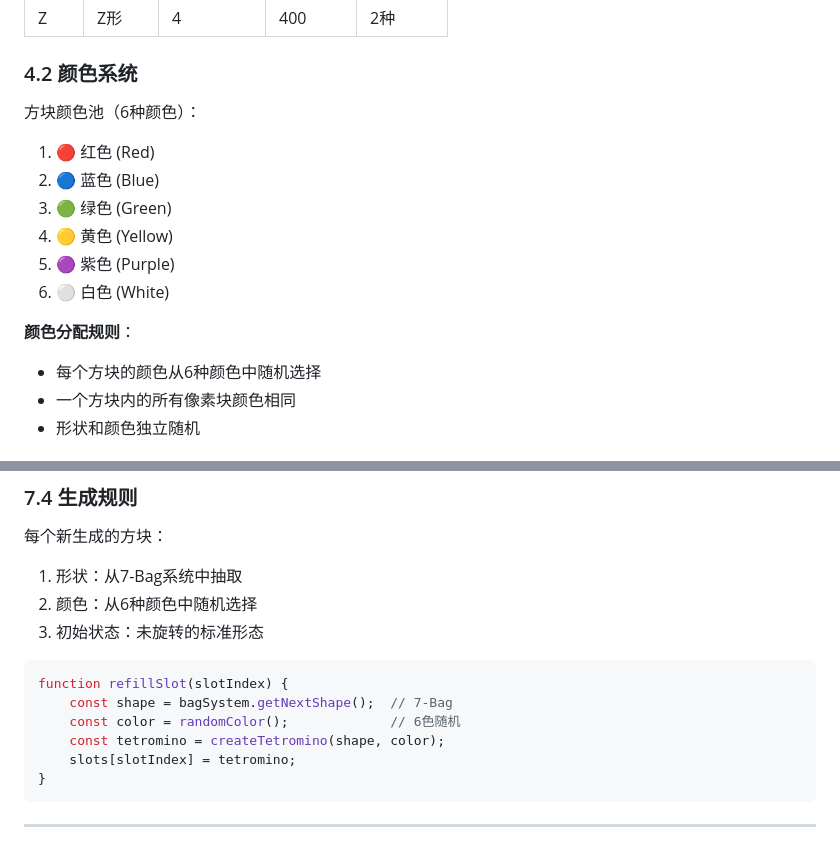
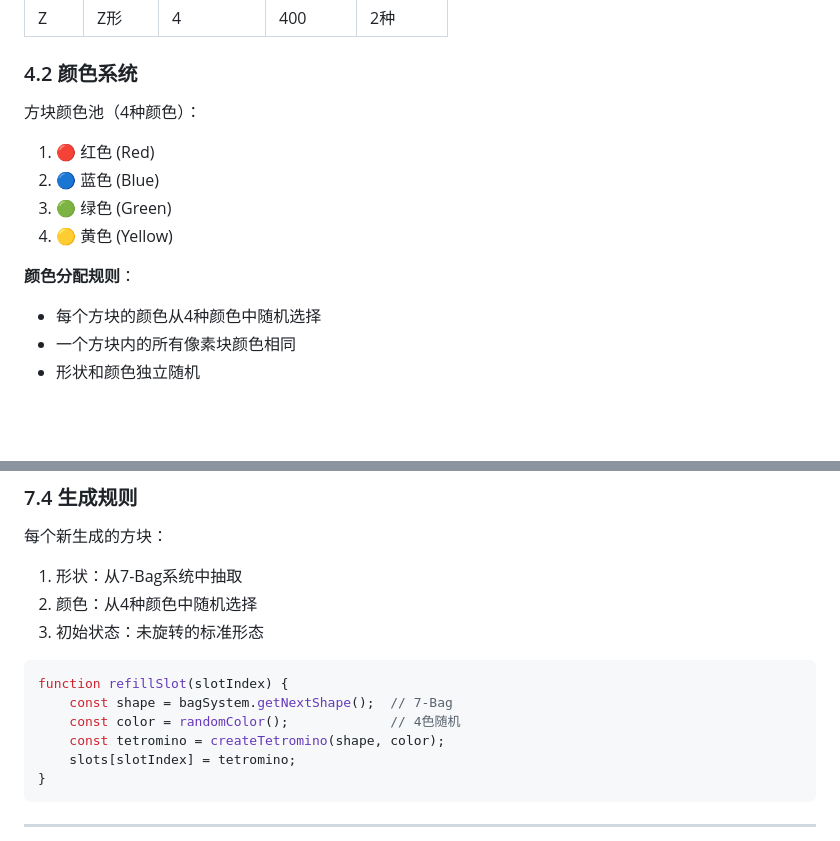
Before and after one commit to lishuceo/project-h, a Markdown page: docs/GameDesignDocument.md, 2 parts joined by grey strips. Drawn GitHub-style; blank space fills up the shorter version.

Commit message:
简化颜色数量

````diff
--- a/docs/GameDesignDocument.md
+++ b/docs/GameDesignDocument.md
@@ -208,16 +208,15 @@ logicalY = floor(pixelY / 10)
 
 ### 4.2 颜色系统
 
-方块颜色池（6种颜色）：
+方块颜色池（4种颜色）：
 1. 🔴 红色 (Red)
 2. 🔵 蓝色 (Blue)
 3. 🟢 绿色 (Green)
 4. 🟡 黄色 (Yellow)
-5. 🟣 紫色 (Purple)
-6. ⚪ 白色 (White)
+
 
 **颜色分配规则**：
-- 每个方块的颜色从6种颜色中随机选择
+- 每个方块的颜色从4种颜色中随机选择
 - 一个方块内的所有像素块颜色相同
 - 形状和颜色独立随机
 
@@ -826,13 +825,13 @@ function placeTetromino(tetromino, gridX, gridY) {
 
 每个新生成的方块：
 1. 形状：从7-Bag系统中抽取
-2. 颜色：从6种颜色中随机选择
+2. 颜色：从4种颜色中随机选择
 3. 初始状态：未旋转的标准形态
 
 ```javascript
 function refillSlot(slotIndex) {
     const shape = bagSystem.getNextShape();  // 7-Bag
-    const color = randomColor();             // 6色随机
+    const color = randomColor();             // 4色随机
     const tetromino = createTetromino(shape, color);
     slots[slotIndex] = tetromino;
 }
````
